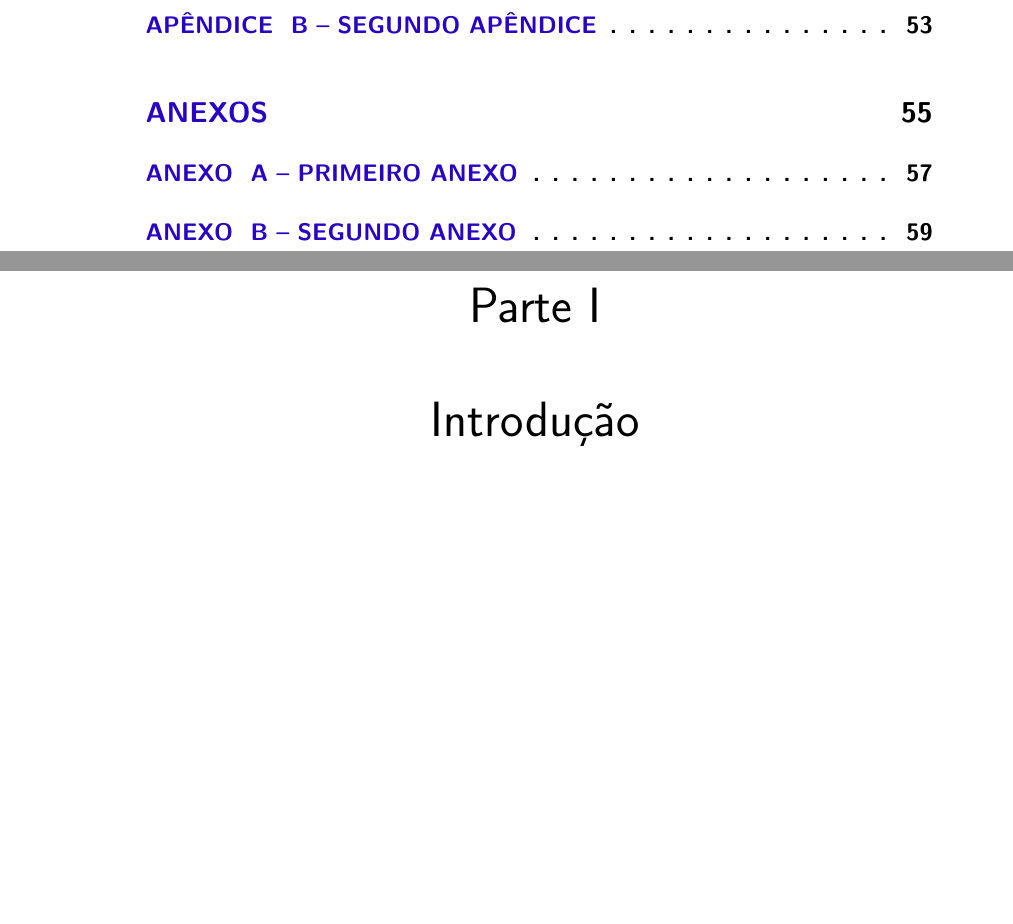
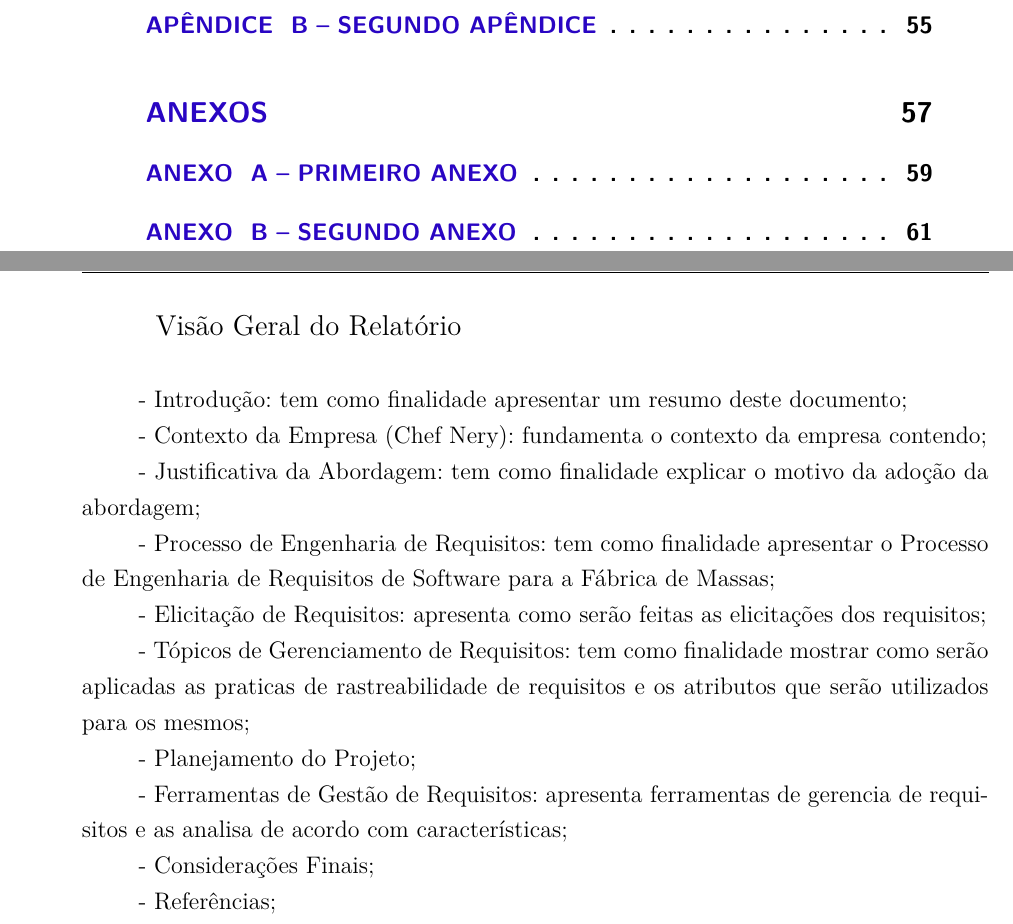
Before and after one commit to FabricaDeMassasChefNery/TCCFabricaDeMassas, a LaTeX thesis (tcc.tex, which reads editaveis/visaoGeralDoRelatorio.tex): two parts of pages 18 and 19 of 61 before the commit and two parts of pages 18 and 19 of 63 after it, joined at a grey line, cut so that both start at the same text, the shorter picture padded with empty space. Compiled offline with pdfLaTeX.

Commit message:
Visao Geral formatted

```diff
--- a/editaveis/visaoGeralDoRelatorio.tex
+++ b/editaveis/visaoGeralDoRelatorio.tex
@@ -1,4 +1,4 @@
-{\large{\section Visão Geral do Relatório}}\\ \\
+{\large{Visão Geral do Relatório}}\\ \\
 \tab - Introdução: tem como finalidade apresentar um resumo deste documento;\\
 \tab - Contexto da Empresa (Chef Nery): fundamenta o contexto da empresa contendo;\\
 \tab - Justificativa da Abordagem: tem como finalidade explicar o motivo da adoção da abordagem;\\
--- a/tcc.tex
+++ b/tcc.tex
@@ -27,6 +27,7 @@
 
 \textual
 
+\input{editaveis/visaoGeralDoRelatorio}
 \input{editaveis/introducao}
 \input{editaveis/contextoDaEmpresa}
 \input{editaveis/aspectosgerais}
```
